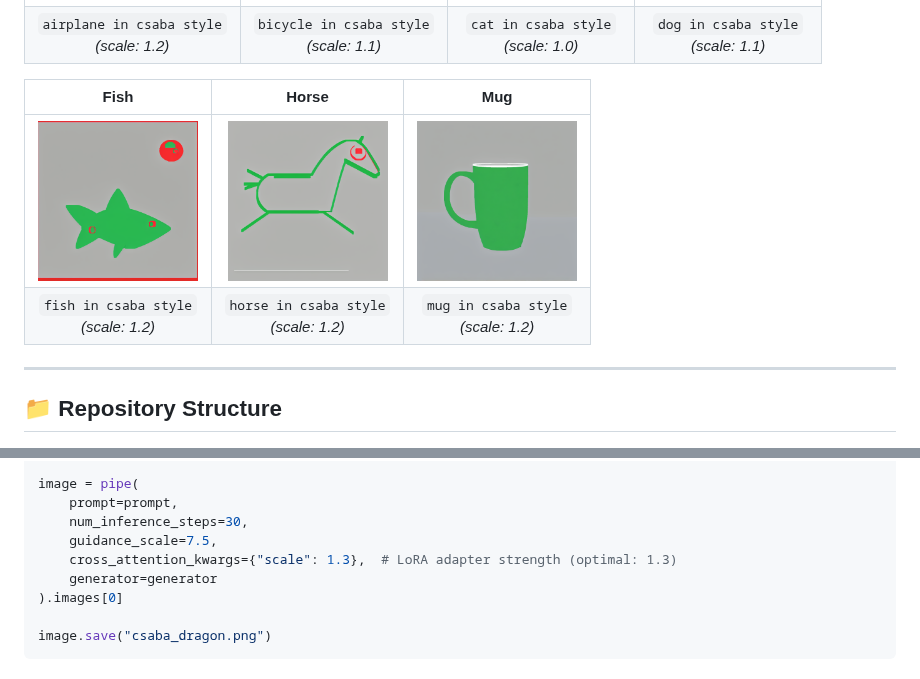
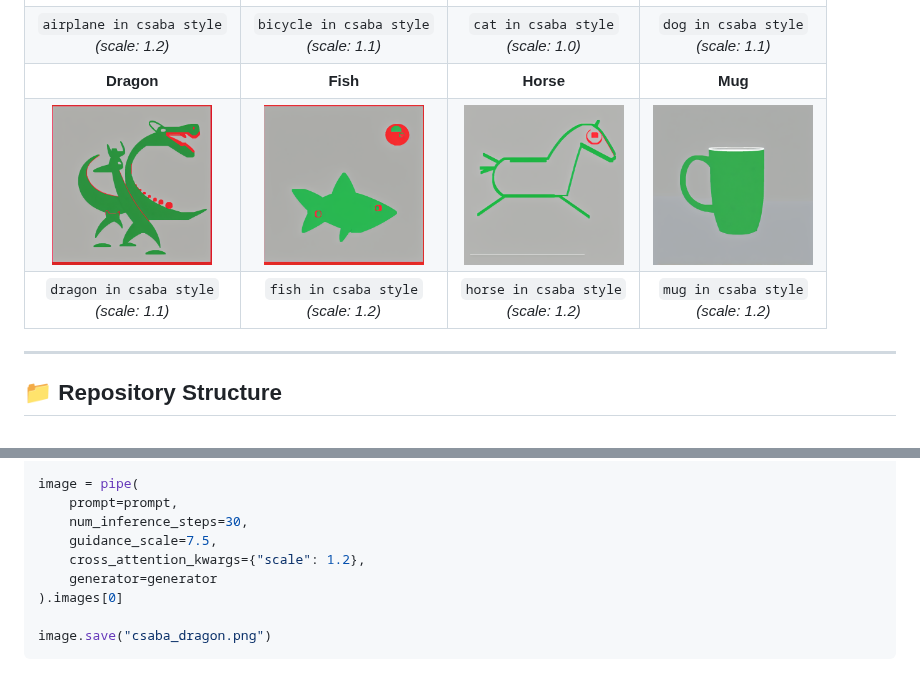
Before and after one commit to faragocsaba/custom_image_style, a Markdown page: README.md, 2 parts joined by grey strips. Drawn GitHub-style; pictures changed too: examples/dragon_in_csaba_style.png (added).

Commit message:
Update gallery

```diff
--- a/README.md
+++ b/README.md
@@ -84,11 +84,9 @@ To test the adaptability of the adapter, various prompts were generated across d
 | :---: | :---: | :---: | :---: |
 | <img src="examples/airplane_in_csaba_style.png" width="160" alt="Airplane"> | <img src="examples/bicycle_in_csaba_style.png" width="160" alt="Bicycle"> | <img src="examples/cat_in_csaba_style.png" width="160" alt="Cat"> | <img src="examples/dog_in_csaba_style.png" width="160" alt="Dog"> |
 | `airplane in csaba style`<br>*(scale: 1.2)* | `bicycle in csaba style`<br>*(scale: 1.1)* | `cat in csaba style`<br>*(scale: 1.0)* | `dog in csaba style`<br>*(scale: 1.1)* |
-
-| Fish | Horse | Mug |
-| :---: | :---: | :---: |
-| <img src="examples/fish_in_csaba_style.png" width="160" alt="Fish"> | <img src="examples/horse_in_csaba_style.png" width="160" alt="Horse"> | <img src="examples/mug_in_csaba_style.png" width="160" alt="Mug"> |
-| `fish in csaba style`<br>*(scale: 1.2)* | `horse in csaba style`<br>*(scale: 1.2)* | `mug in csaba style`<br>*(scale: 1.2)* |
+| **Dragon** | **Fish** | **Horse** | **Mug** |
+| <img src="examples/dragon_in_csaba_style.png" width="160" alt="Dragon"> | <img src="examples/fish_in_csaba_style.png" width="160" alt="Fish"> | <img src="examples/horse_in_csaba_style.png" width="160" alt="Horse"> | <img src="examples/mug_in_csaba_style.png" width="160" alt="Mug"> |
+| `dragon in csaba style`<br>*(scale: 1.1)* | `fish in csaba style`<br>*(scale: 1.2)* | `horse in csaba style`<br>*(scale: 1.2)* | `mug in csaba style`<br>*(scale: 1.2)* |
 
 ---
 
@@ -135,7 +133,7 @@ image = pipe(
     prompt=prompt,
     num_inference_steps=30,
     guidance_scale=7.5,
-    cross_attention_kwargs={"scale": 1.3},  # LoRA adapter strength (optimal: 1.3)
+    cross_attention_kwargs={"scale": 1.2},
     generator=generator
 ).images[0]
 
```
Also changed, not shown: other parts of README.md (+2 -2 lines).
